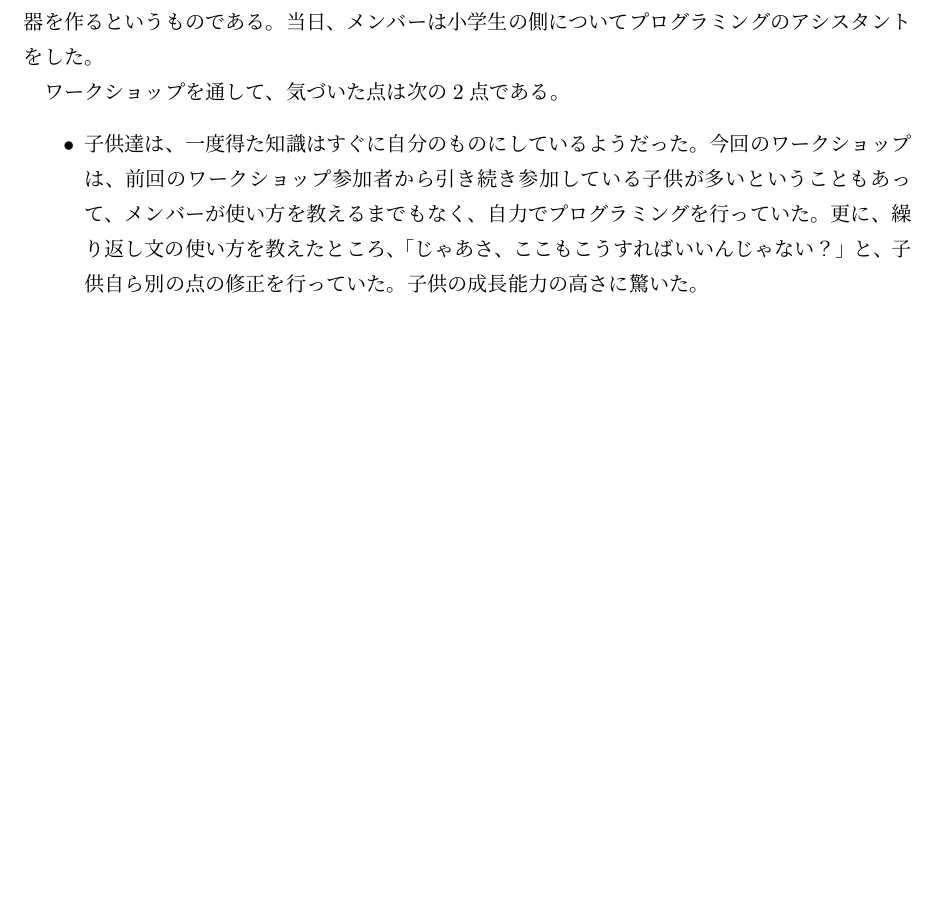
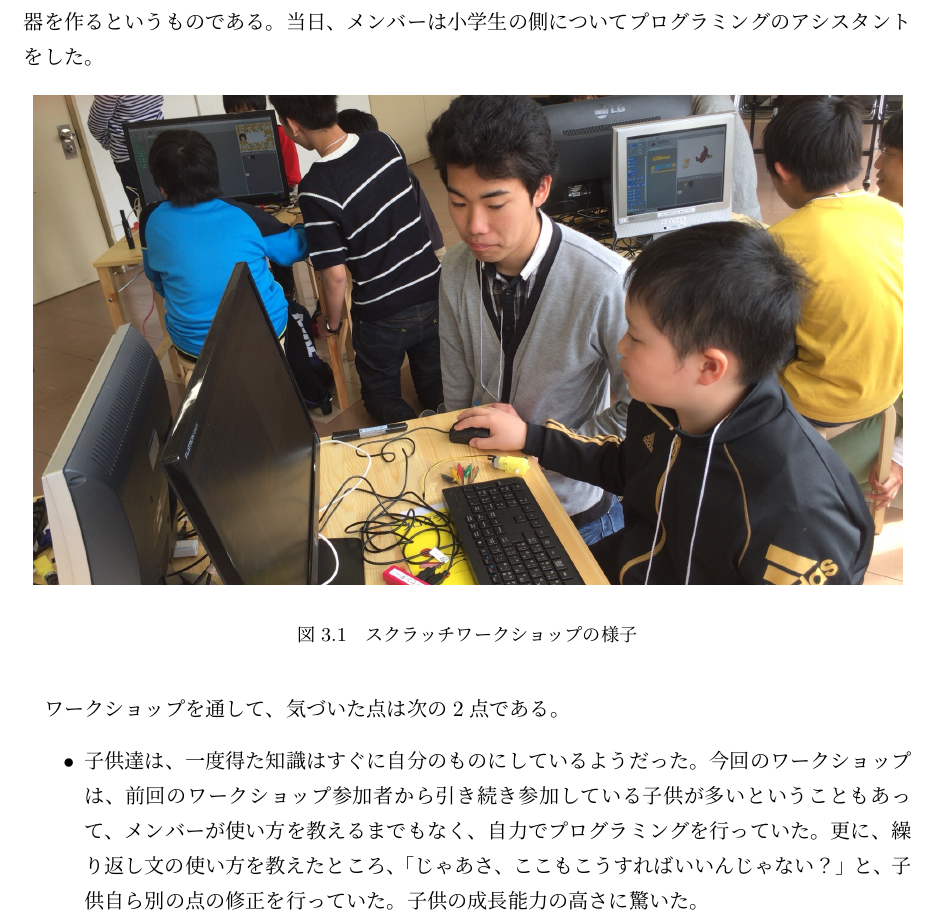
Before and after one commit to FUNPBL2015/edu_groupreport, a LaTeX thesis (group.tex): part of page 10 of 45, cut so that both start at the same text, the shorter picture padded with empty space. Compiled offline with pLaTeX and dvipdfmx.

Commit message:
ワークショップの様子がわかる写真を追加した

```diff
--- a/group.tex
+++ b/group.tex
@@ -183,6 +183,14 @@ I would like to plan for differentiation with the software because the suggestio
 
 \subsection{スクラッチワークショップへの参加}
 \par 教育をテーマにするに当たり、まず小学生と触れ合い、教育の現状について考えるために、原田先生主催のワークショップに参加した。ワークショップは、2015年5月9日に、函館市青年センターにて行われ、小学校5年生から中学校1年生の子供達計10人が参加した。ワークショップの内容は、ビジュアルプログラミング言語「Scratch」を用いて、動きに反応して音が鳴る不思議楽器を作るというものである。当日、メンバーは小学生の側についてプログラミングのアシスタントをした。
+
+\begin{figure}[H]
+\begin{center}
+\includegraphics[width=14cm, bb=0 0 1920 1080]{img/20150509_workshop.jpg}
+\end{center}
+\caption{スクラッチワークショップの様子}
+\end{figure}
+
 \par ワークショップを通して、気づいた点は次の2点である。
 \begin{itemize}
 \item 子供達は、一度得た知識はすぐに自分のものにしているようだった。今回のワークショップは、前回のワークショップ参加者から引き続き参加している子供が多いということもあって、メンバーが使い方を教えるまでもなく、自力でプログラミングを行っていた。更に、繰り返し文の使い方を教えたところ、「じゃあさ、ここもこうすればいいんじゃない？」と、子供自ら別の点の修正を行っていた。子供の成長能力の高さに驚いた。
```
Also changed, not shown: img/20150509_workshop.jpg (added).
